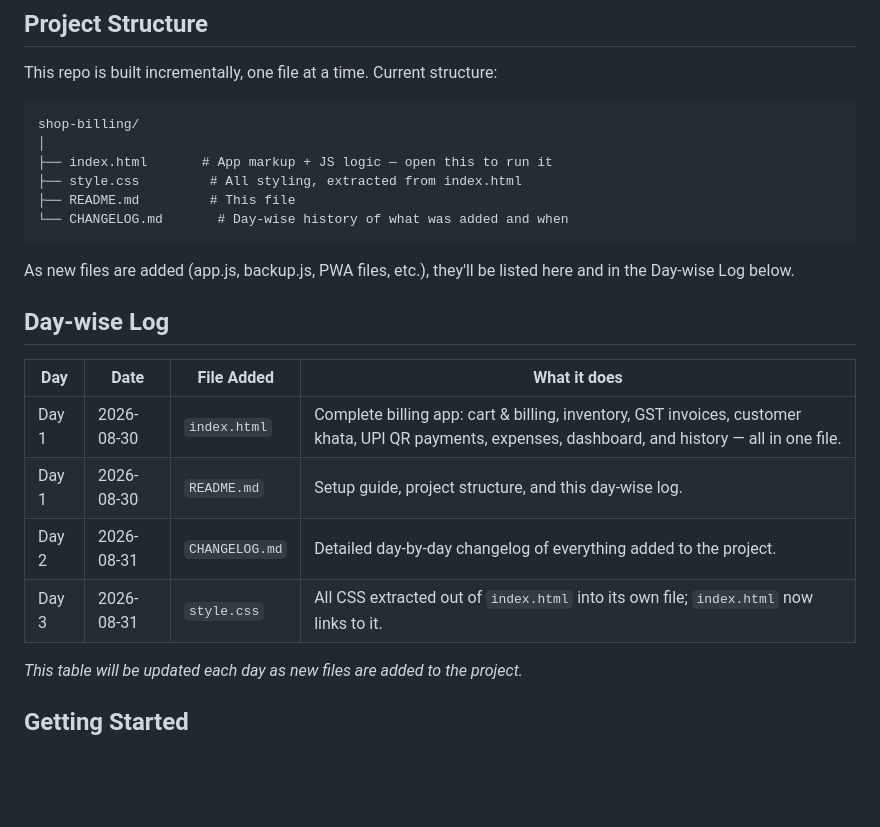
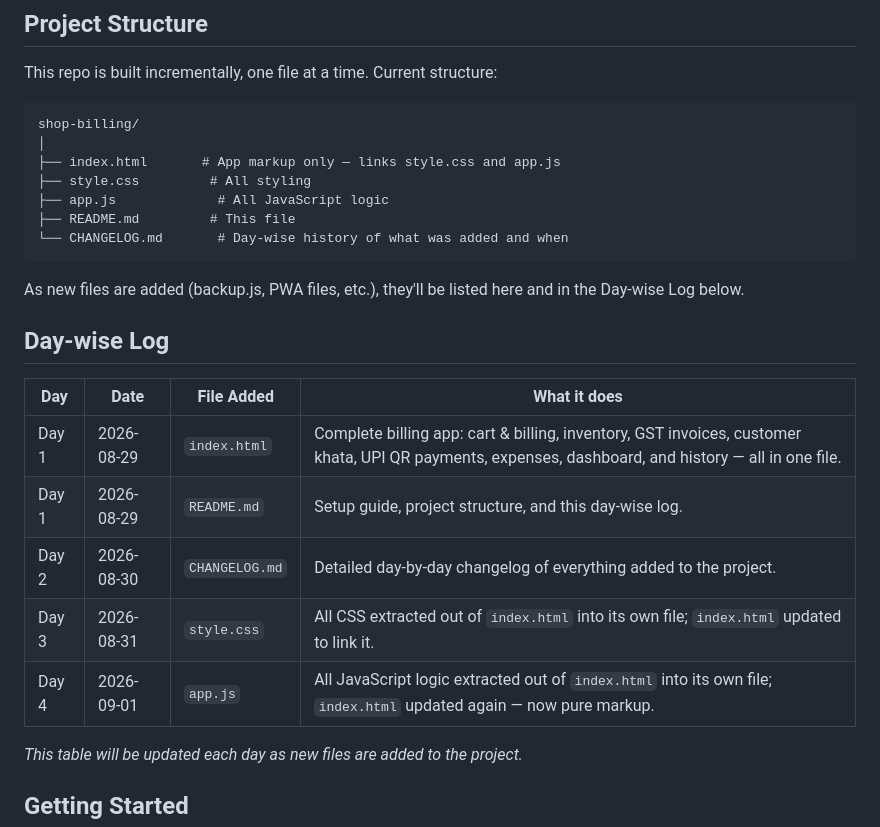
Before and after one commit to VaishnaviBhise05/shop-billing-, a Markdown page: README.md, the part around the change. GitHub-like rendering; blank space fills up the shorter version.

Commit message:
Revise README for updated project file structure
Updated README to reflect new file structure and changes.

````diff
--- a/README.md
+++ b/README.md
@@ -20,22 +20,24 @@ This repo is built incrementally, one file at a time. Current structure:
 ```
 shop-billing/
 │
-├── index.html       # App markup + JS logic — open this to run it
-├── style.css         # All styling, extracted from index.html
+├── index.html       # App markup only — links style.css and app.js
+├── style.css         # All styling
+├── app.js             # All JavaScript logic
 ├── README.md         # This file
 └── CHANGELOG.md       # Day-wise history of what was added and when
 ```
 
-As new files are added (app.js, backup.js, PWA files, etc.), they'll be listed here and in the Day-wise Log below.
+As new files are added (backup.js, PWA files, etc.), they'll be listed here and in the Day-wise Log below.
 
 ## Day-wise Log
 
 | Day | Date | File Added | What it does |
 |-----|------|------------|---------------|
-| Day 1 | 2026-08-30 | `index.html` | Complete billing app: cart & billing, inventory, GST invoices, customer khata, UPI QR payments, expenses, dashboard, and history — all in one file. |
-| Day 1 | 2026-08-30 | `README.md` | Setup guide, project structure, and this day-wise log. |
-| Day 2 | 2026-08-31 | `CHANGELOG.md` | Detailed day-by-day changelog of everything added to the project. |
-| Day 3 | 2026-08-31 | `style.css` | All CSS extracted out of `index.html` into its own file; `index.html` now links to it. |
+| Day 1 | 2026-08-29 | `index.html` | Complete billing app: cart & billing, inventory, GST invoices, customer khata, UPI QR payments, expenses, dashboard, and history — all in one file. |
+| Day 1 | 2026-08-29 | `README.md` | Setup guide, project structure, and this day-wise log. |
+| Day 2 | 2026-08-30 | `CHANGELOG.md` | Detailed day-by-day changelog of everything added to the project. |
+| Day 3 | 2026-08-31 | `style.css` | All CSS extracted out of `index.html` into its own file; `index.html` updated to link it. |
+| Day 4 | 2026-09-01 | `app.js` | All JavaScript logic extracted out of `index.html` into its own file; `index.html` updated again — now pure markup. |
 
 _This table will be updated each day as new files are added to the project._
 
````
